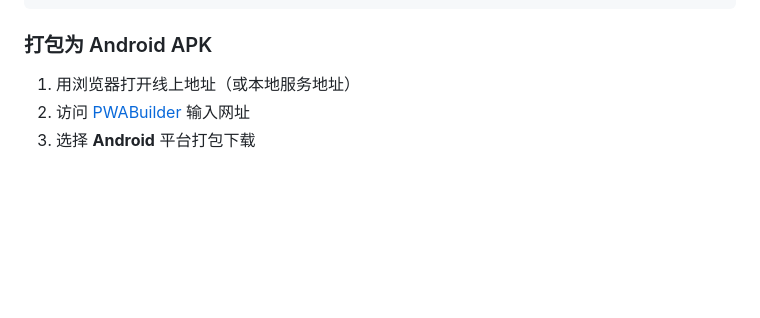
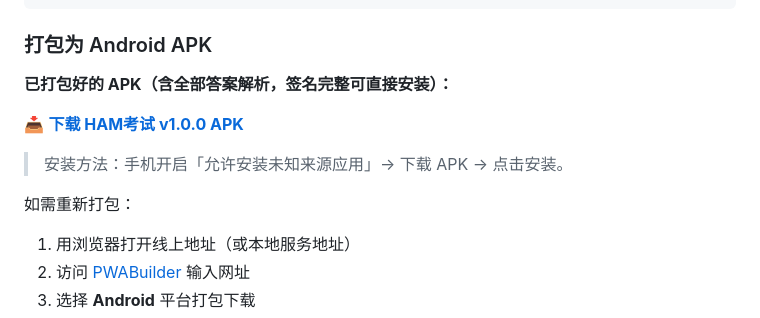
Before and after one commit to bjdr69/ham-exam, a Markdown page: README.md, the part around the change. Drawn GitHub-style; blank space fills up the shorter version.

Commit message:
docs: README 添加 APK 下载链接

```diff
--- a/README.md
+++ b/README.md
@@ -58,6 +58,13 @@ node server.js
 
 ### 打包为 Android APK
 
+**已打包好的 APK（含全部答案解析，签名完整可直接安装）：**
+
+📥 **[下载 HAM考试 v1.0.0 APK](https://github.com/bjdr69/ham-exam/releases/download/v1.0.0/HAM.apk)**
+
+> 安装方法：手机开启「允许安装未知来源应用」→ 下载 APK → 点击安装。
+
+如需重新打包：
 1. 用浏览器打开线上地址（或本地服务地址）
 2. 访问 [PWABuilder](https://www.pwabuilder.com) 输入网址
 3. 选择 **Android** 平台打包下载
```
